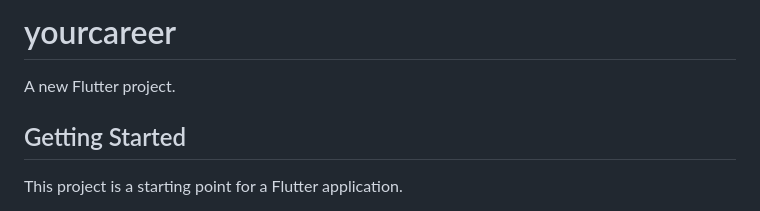
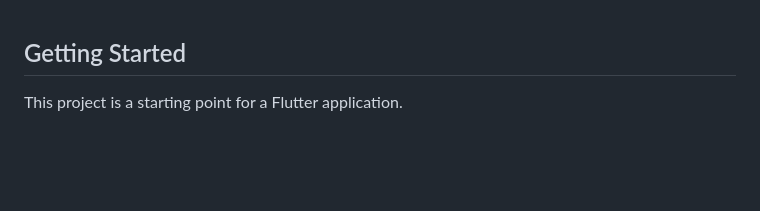
Before and after one commit to myselfvivek17/yourCareer, a Markdown page: README.md, the part around the change. Rendered like a GitHub page; blank space fills up the shorter version.

```diff
--- a/README.md
+++ b/README.md
@@ -1,7 +1,3 @@
-# yourcareer
-
-A new Flutter project.
-
 ## Getting Started
 
 This project is a starting point for a Flutter application.
```
